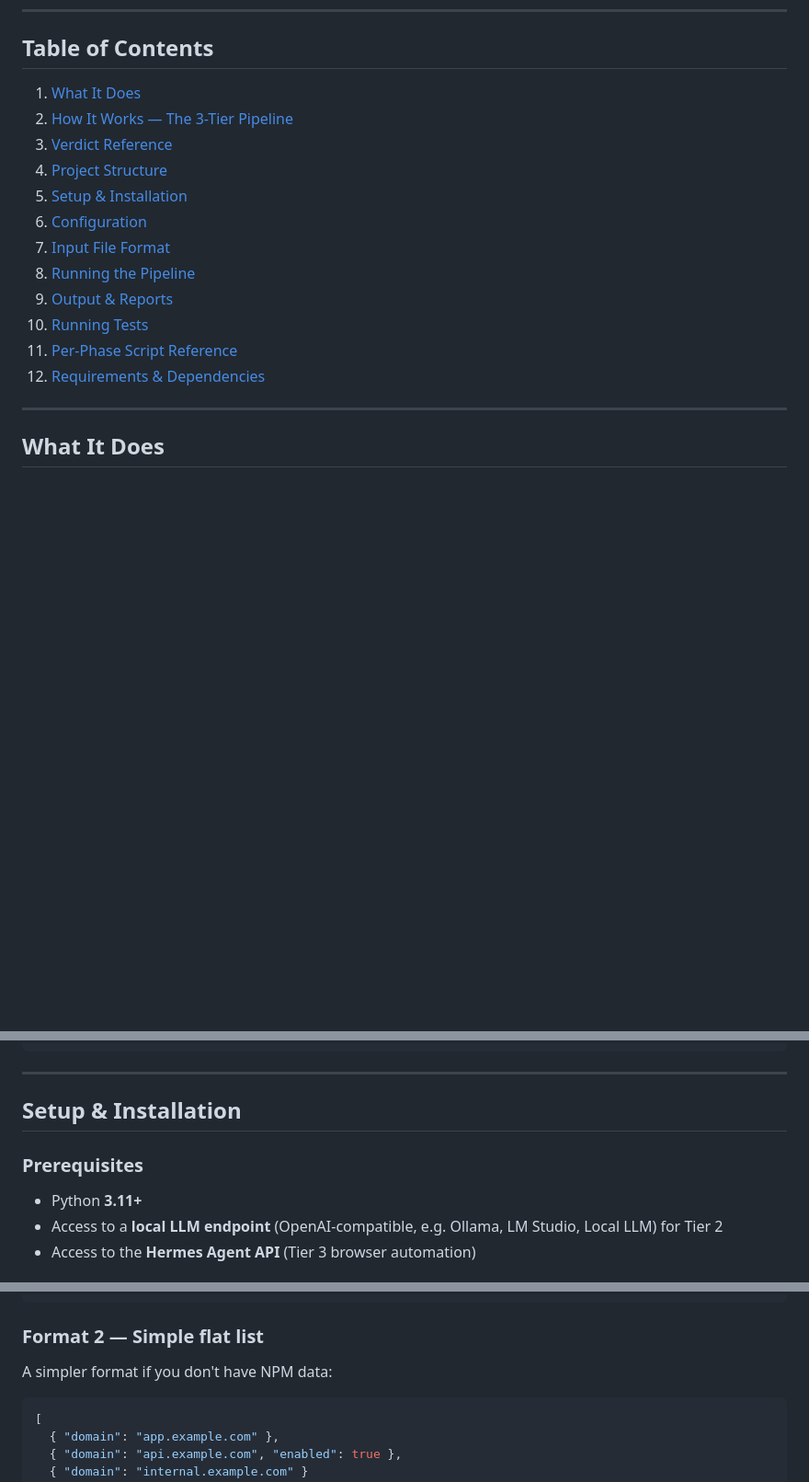
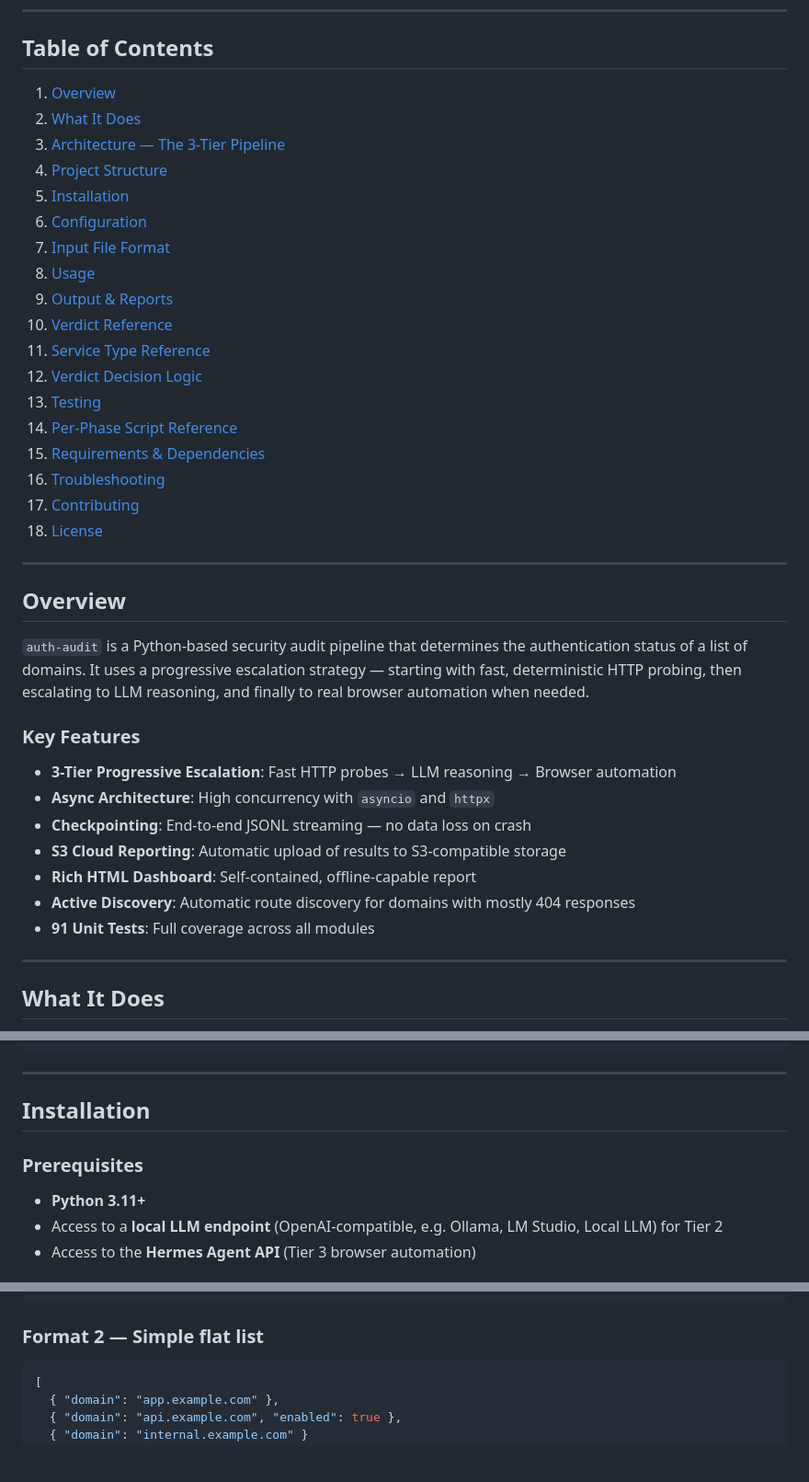
Before and after one commit to okiraabd/auth-audit, a Markdown page: README.md, 3 parts joined by grey strips. Shown at 92% size. Drawn GitHub-style; blank space fills up the shorter version.

````diff
--- a/README.md
+++ b/README.md
@@ -7,18 +10,40 @@
 
 ## Table of Contents
 
-1. [What It Does](#what-it-does)
-2. [How It Works — The 3-Tier Pipeline](#how-it-works)
-3. [Verdict Reference](#verdict-reference)
+1. [Overview](#overview)
+2. [What It Does](#what-it-does)
+3. [Architecture — The 3-Tier Pipeline](#architecture--the-3-tier-pipeline)
 4. [Project Structure](#project-structure)
-5. [Setup & Installation](#setup--installation)
+5. [Installation](#installation)
 6. [Configuration](#configuration)
 7. [Input File Format](#input-file-format)
-8. [Running the Pipeline](#running-the-pipeline)
+8. [Usage](#usage)
 9. [Output & Reports](#output--reports)
-10. [Running Tests](#running-tests)
-11. [Per-Phase Script Reference](#per-phase-script-reference)
-12. [Requirements & Dependencies](#requirements--dependencies)
+10. [Verdict Reference](#verdict-reference)
+11. [Service Type Reference](#service-type-reference)
+12. [Verdict Decision Logic](#verdict-decision-logic)
+13. [Testing](#testing)
+14. [Per-Phase Script Reference](#per-phase-script-reference)
+15. [Requirements & Dependencies](#requirements--dependencies)
+16. [Troubleshooting](#troubleshooting)
+17. [Contributing](#contributing)
+18. [License](#license)
+
+---
+
+## Overview
+
+`auth-audit` is a Python-based security audit pipeline that determines the authentication status of a list of domains. It uses a progressive escalation strategy — starting with fast, deterministic HTTP probing, then escalating to LLM reasoning, and finally to real browser automation when needed.
+
+### Key Features
+
+- **3-Tier Progressive Escalation**: Fast HTTP probes → LLM reasoning → Browser automation
+- **Async Architecture**: High concurrency with `asyncio` and `httpx`
+- **Checkpointing**: End-to-end JSONL streaming — no data loss on crash
+- **S3 Cloud Reporting**: Automatic upload of results to S3-compatible storage
+- **Rich HTML Dashboard**: Self-contained, offline-capable report
+- **Active Discovery**: Automatic route discovery for domains with mostly 404 responses
+- **91 Unit Tests**: Full coverage across all modules
 
 ---
 
@@ -200,11 +195,11 @@ auth-audit/
 
 ---
 
-## Setup & Installation
+## Installation
 
 ### Prerequisites
 
-- Python **3.11+**
+- **Python 3.11+**
 - Access to a **local LLM endpoint** (OpenAI-compatible, e.g. Ollama, LM Studio, Local LLM) for Tier 2
 - Access to the **Hermes Agent API** (Tier 3 browser automation)
 
@@ -325,8 +286,6 @@ This is the native format exported from Nginx Proxy Manager:
 ```
 
 ### Format 2 — Simple flat list
-
-A simpler format if you don't have NPM data:
 
 ```json
 [
````
Also changed, not shown: other parts of README.md (+148 -135 lines).
